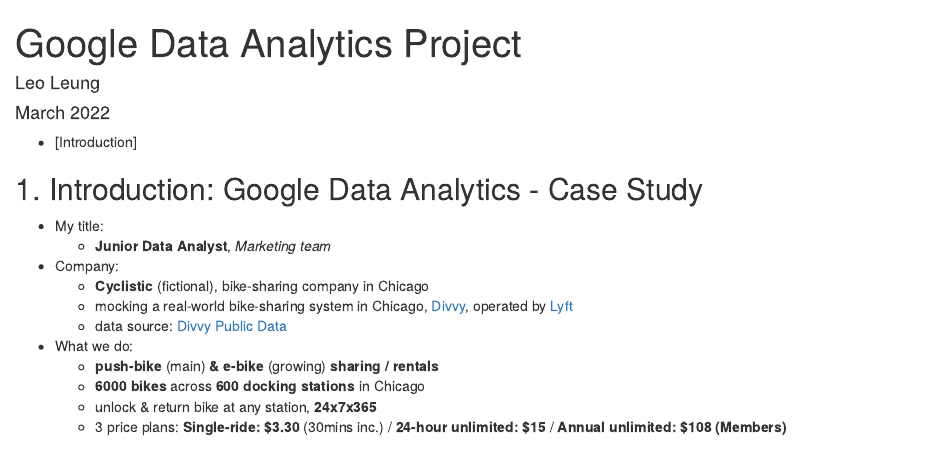
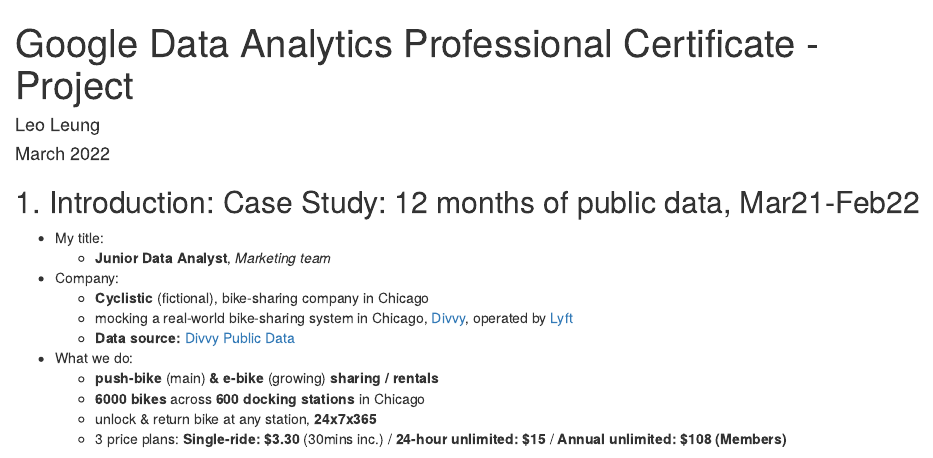
Before and after one commit to lingling747/capstone_project, an R Markdown document (project1.Rmd): the page in a window 1100 px wide, from its top. Rendered offline with R 4.5, knitr and Pandoc, with nearby package versions; some code elsewhere in the file could not run offline.

Commit message:
Add files via upload

````diff
--- a/project1.Rmd
+++ b/project1.Rmd
@@ -1,5 +1,5 @@
 ---
-title: "Google Data Analytics Project"
+title: "Google Data Analytics Professional Certificate - Project"
 author: "Leo Leung"
 date: 'March 2022'
 output: html_document
@@ -9,17 +9,13 @@ output: html_document
 knitr::opts_chunk$set(echo = TRUE)
 ```
 
-* [Introduction]
-
-
-
-## 1. Introduction: Google Data Analytics - Case Study
+## 1. Introduction: Case Study: 12 months of public data, Mar21-Feb22
 * My title:
   + **Junior Data Analyst**, _Marketing team_
 * Company:
   + __Cyclistic__ (fictional), bike-sharing company in Chicago
   + mocking a real-world bike-sharing system in Chicago, [Divvy](https://divvybikes.com/pricing), operated by [Lyft](https://www.lyft.com/bikes/chicago-il/meet-our-bikes)
-  + data source: [Divvy Public Data](https://ride.divvybikes.com/system-data)
+  + __Data source:__ [Divvy Public Data](https://ride.divvybikes.com/system-data)
 * What we do:
   + __push-bike__ (main) __& e-bike__ (growing) __sharing / rentals__
   + __6000 bikes__ across __600 docking stations__ in Chicago
````
